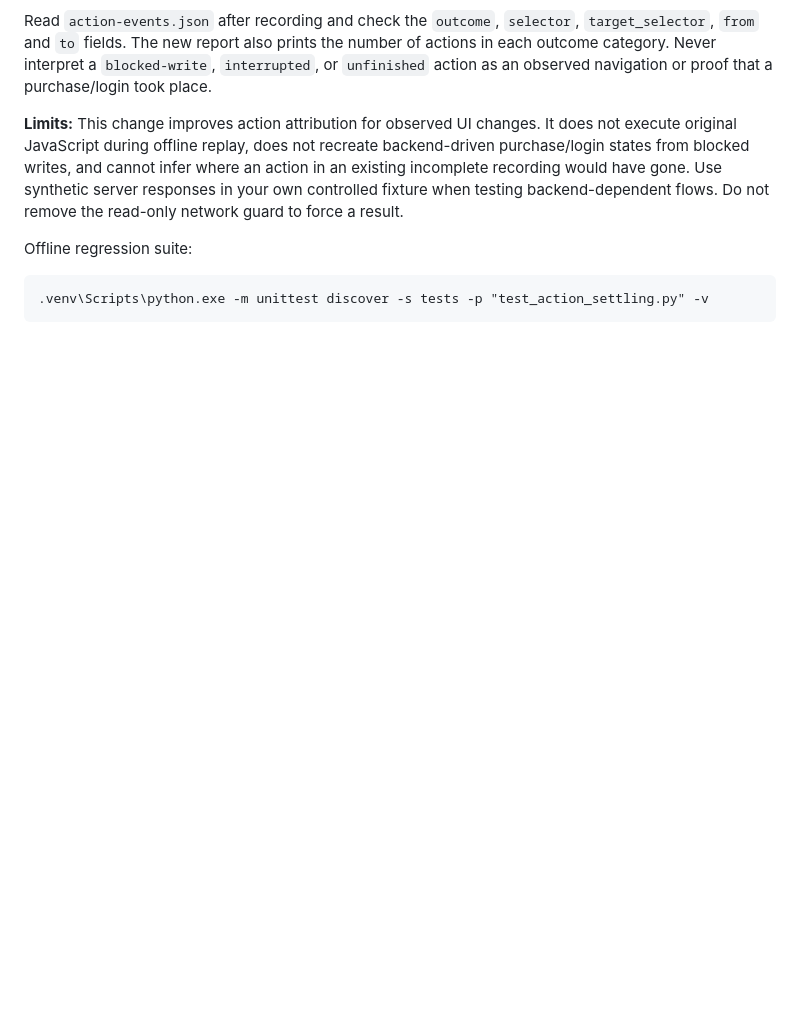
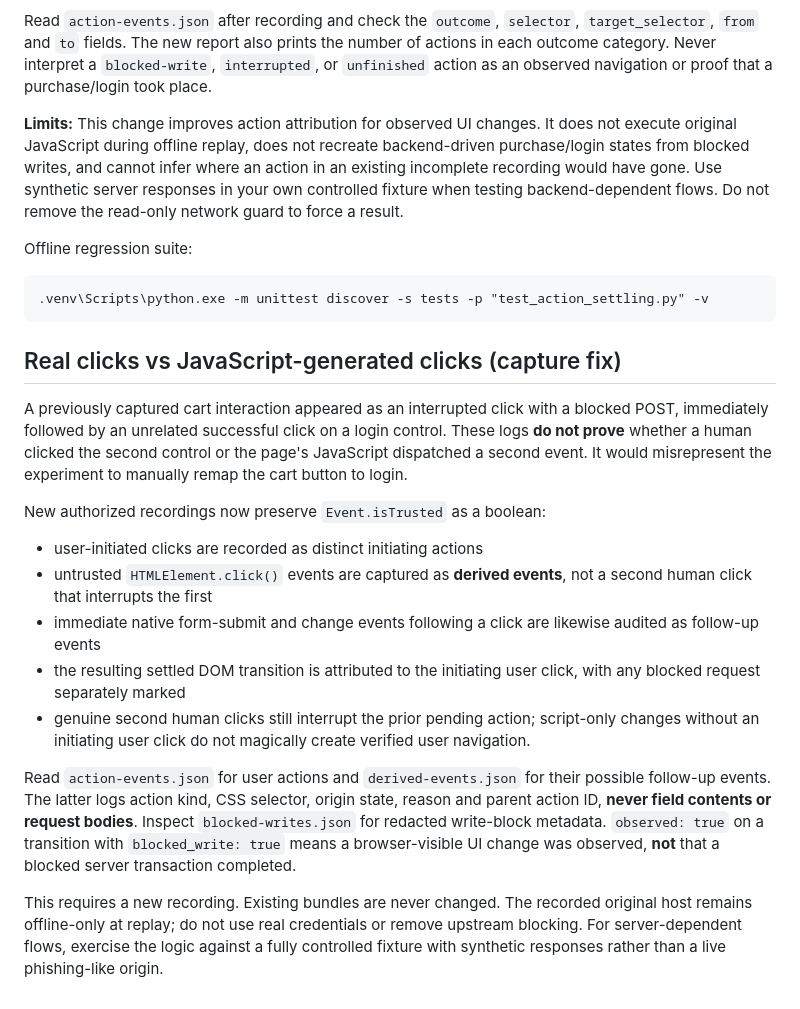
Before and after one commit to jihwan21-kim/llm_agents, a Markdown page: CAPTURE_REPLAY.md, the part around the change. Drawn GitHub-style; blank space fills up the shorter version.

Commit message:
Explain verified human clicks vs JS-generated follow-up events and security boundaries

```diff
--- a/CAPTURE_REPLAY.md
+++ b/CAPTURE_REPLAY.md
@@ -421,3 +421,37 @@ guard to force a result.
 Offline regression suite:
 
     .venv\Scripts\python.exe -m unittest discover -s tests -p "test_action_settling.py" -v
+
+## Real clicks vs JavaScript-generated clicks (capture fix)
+
+A previously captured cart interaction appeared as an interrupted click
+with a blocked POST, immediately followed by an unrelated successful click
+on a login control. These logs **do not prove** whether a human clicked the
+second control or the page's JavaScript dispatched a second event. It would
+misrepresent the experiment to manually remap the cart button to login.
+
+New authorized recordings now preserve `Event.isTrusted` as a boolean:
+- user-initiated clicks are recorded as distinct initiating actions
+- untrusted `HTMLElement.click()` events are captured as **derived events**,
+  not a second human click that interrupts the first
+- immediate native form-submit and change events following a click are
+  likewise audited as follow-up events
+- the resulting settled DOM transition is attributed to the initiating
+  user click, with any blocked request separately marked
+- genuine second human clicks still interrupt the prior pending action;
+  script-only changes without an initiating user click do not magically
+  create verified user navigation.
+
+Read `action-events.json` for user actions and `derived-events.json` for
+their possible follow-up events. The latter logs action kind, CSS selector,
+origin state, reason and parent action ID, **never field contents or request
+bodies**. Inspect `blocked-writes.json` for redacted write-block metadata.
+`observed: true` on a transition with `blocked_write: true` means a
+browser-visible UI change was observed, **not** that a blocked server
+transaction completed.
+
+This requires a new recording. Existing bundles are never changed. The
+recorded original host remains offline-only at replay; do not use real
+credentials or remove upstream blocking. For server-dependent flows,
+exercise the logic against a fully controlled fixture with synthetic
+responses rather than a live phishing-like origin.
```
